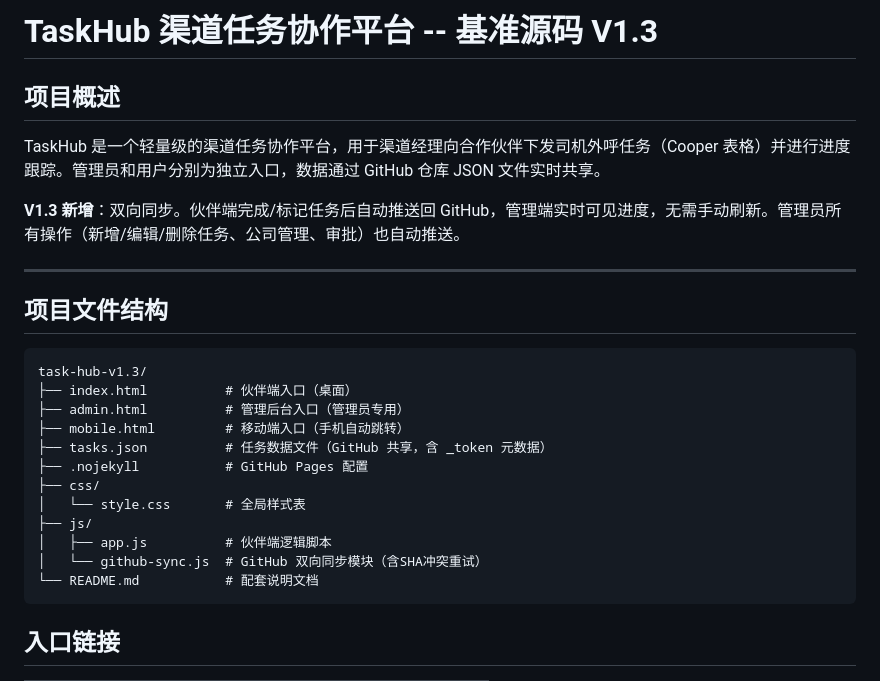
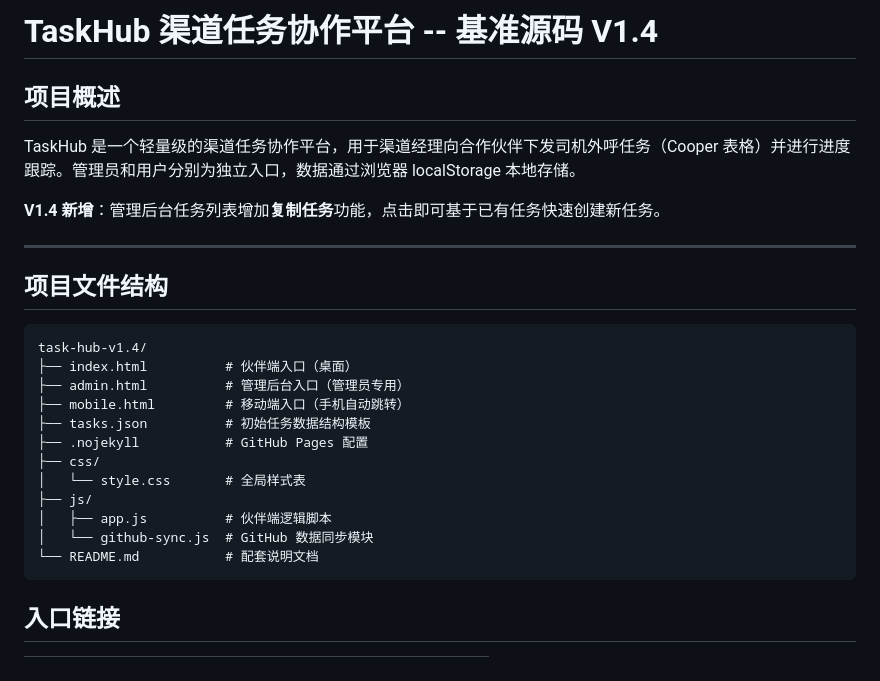
Before and after one commit to cw13579/taskhub, a Markdown page: README.md, the part around one of its changes. Rendered like a GitHub page.

````diff
--- a/README.md
+++ b/README.md
@@ -1,27 +1,27 @@
-# TaskHub 渠道任务协作平台 -- 基准源码 V1.3
+# TaskHub 渠道任务协作平台 -- 基准源码 V1.4
 
 ## 项目概述
 
-TaskHub 是一个轻量级的渠道任务协作平台，用于渠道经理向合作伙伴下发司机外呼任务（Cooper 表格）并进行进度跟踪。管理员和用户分别为独立入口，数据通过 GitHub 仓库 JSON 文件实时共享。
+TaskHub 是一个轻量级的渠道任务协作平台，用于渠道经理向合作伙伴下发司机外呼任务（Cooper 表格）并进行进度跟踪。管理员和用户分别为独立入口，数据通过浏览器 localStorage 本地存储。
 
-**V1.3 新增**：双向同步。伙伴端完成/标记任务后自动推送回 GitHub，管理端实时可见进度，无需手动刷新。管理员所有操作（新增/编辑/删除任务、公司管理、审批）也自动推送。
+**V1.4 新增**：管理后台任务列表增加**复制任务**功能，点击即可基于已有任务快速创建新任务。
 
 ---
 
 ## 项目文件结构
 
 ```
-task-hub-v1.3/
+task-hub-v1.4/
 ├── index.html          # 伙伴端入口（桌面）
 ├── admin.html          # 管理后台入口（管理员专用）
 ├── mobile.html         # 移动端入口（手机自动跳转）
-├── tasks.json          # 任务数据文件（GitHub 共享，含 _token 元数据）
+├── tasks.json          # 初始任务数据结构模板
 ├── .nojekyll           # GitHub Pages 配置
 ├── css/
 │   └── style.css       # 全局样式表
 ├── js/
 │   ├── app.js          # 伙伴端逻辑脚本
-│   └── github-sync.js  # GitHub 双向同步模块（含SHA冲突重试）
+│   └── github-sync.js  # GitHub 数据同步模块
 └── README.md           # 配套说明文档
 ```
 
````
Also changed, not shown: other parts of README.md (+11 -29 lines).
